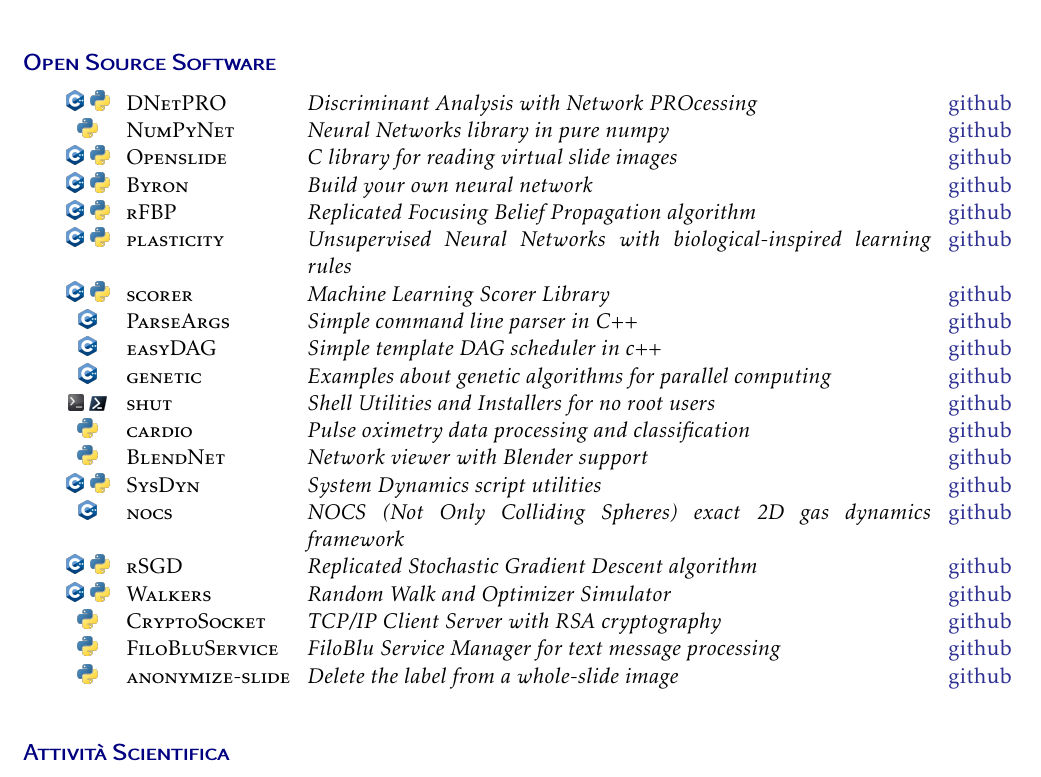
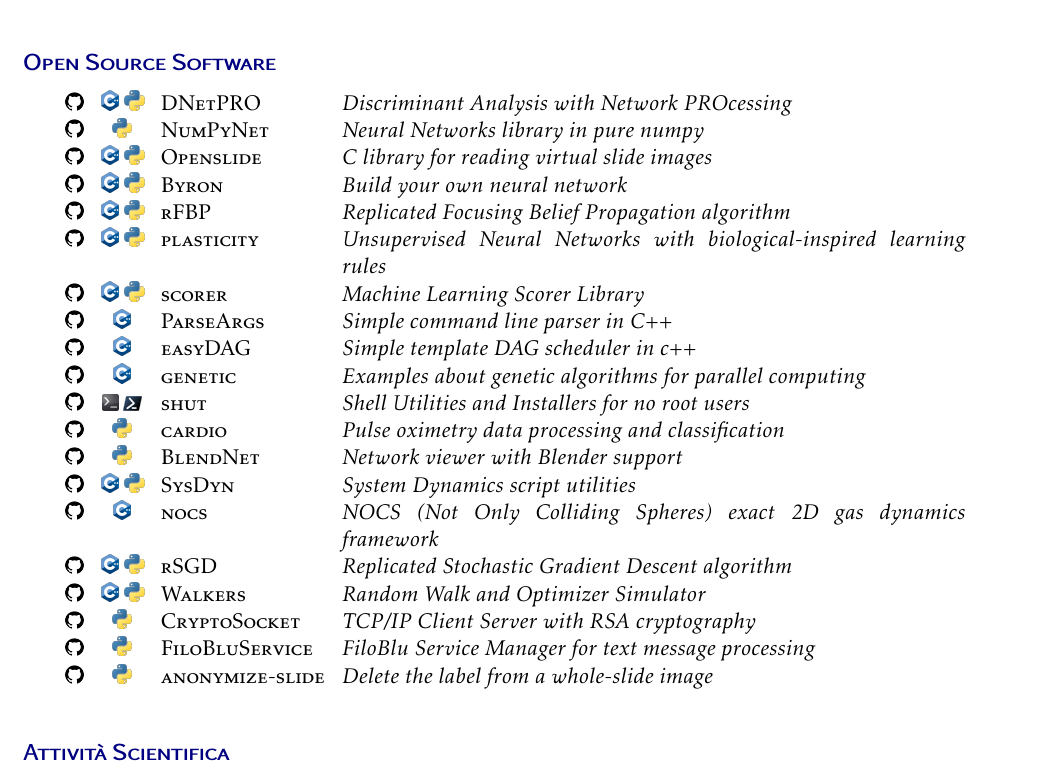
Before and after one commit to Nico-Curti/curriculum, a LaTeX CV (curriculum.tex): part of page 9 of 12, cut so that both start at the same text. Compiled offline with pdfLaTeX.

Commit message:
move table order

```diff
--- a/curriculum.tex
+++ b/curriculum.tex
@@ -335,28 +335,28 @@ Il Dr. Curti ha svolto numerose ricerche ed applicazioni nel campo dell'\emph{in
 \vspace*{0.5cm}
 \section*{\scshape{Open Source Software}}
 
-\begin{tabular}{clp{11cm}l}
+\begin{tabular}{cclp{11cm}}
 
-  \icon{0.025}{cpp.png} \icon{0.025}{python.png} & \scshape{DNetPRO}         & \emph{Discriminant Analysis with Network PROcessing}                        & \href{https://github.com/Nico-Curti/DNetPRO}{github} \\
-  \icon{0.025}{python.png}                       & \scshape{NumPyNet}        & \emph{Neural Networks library in pure numpy}                                & \href{https://github.com/Nico-Curti/NumPyNet}{github} \\
-  \icon{0.025}{cpp.png} \icon{0.025}{python.png} & \scshape{Openslide}       & \emph{C library for reading virtual slide images}                           & \href{https://github.com/Nico-Curti/Openslide}{github} \\
-  \icon{0.025}{cpp.png} \icon{0.025}{python.png} & \scshape{Byron}           & \emph{Build your own neural network}                                        & \href{https://github.com/Nico-Curti/Byron}{github} \\
-  \icon{0.025}{cpp.png} \icon{0.025}{python.png} & \scshape{rFBP}            & \emph{Replicated Focusing Belief Propagation algorithm}                     & \href{https://github.com/Nico-Curti/rFBP}{github} \\
-  \icon{0.025}{cpp.png} \icon{0.025}{python.png} & \scshape{plasticity}      & \emph{Unsupervised Neural Networks with biological-inspired learning rules} & \href{https://github.com/Nico-Curti/plasticity}{github} \\
-  \icon{0.025}{cpp.png} \icon{0.025}{python.png} & \scshape{scorer}          & \emph{Machine Learning Scorer Library}                                      & \href{https://github.com/Nico-Curti/scorer}{github} \\
-  \icon{0.025}{cpp.png}                          & \scshape{ParseArgs}       & \emph{Simple command line parser in C++}                                    & \href{https://github.com/Nico-Curti/ParseArgs}{github} \\
-  \icon{0.025}{cpp.png}                          & \scshape{easyDAG}         & \emph{Simple template DAG scheduler in c++}                                 & \href{https://github.com/Nico-Curti/easyDAG}{github} \\
-  \icon{0.025}{cpp.png}                          & \scshape{genetic}         & \emph{Examples about genetic algorithms for parallel computing}             & \href{https://github.com/Nico-Curti/genetic}{github} \\
-  \icon{0.020}{bash.jpg} \icon{0.05}{pwsh.png}   & \scshape{shut}            & \emph{Shell Utilities and Installers for no root users}                     & \href{https://github.com/Nico-Curti/shut}{github} \\
-  \icon{0.025}{python.png}                       & \scshape{cardio}          & \emph{Pulse oximetry data processing and classification}                    & \href{https://github.com/Nico-Curti/cardio}{github} \\
-  \icon{0.025}{python.png}                       & \scshape{BlendNet}        & \emph{Network viewer with Blender support}                                  & \href{https://github.com/Nico-Curti/BlendNet}{github} \\
-  \icon{0.025}{cpp.png} \icon{0.025}{python.png} & \scshape{SysDyn}          & \emph{System Dynamics script utilities}                                     & \href{https://github.com/Nico-Curti/SysDyn}{github} \\
-  \icon{0.025}{cpp.png}                          & \scshape{nocs}            & \emph{NOCS (Not Only Colliding Spheres) exact 2D gas dynamics framework}    & \href{https://github.com/Nico-Curti/nocs}{github} \\
-  \icon{0.025}{cpp.png} \icon{0.025}{python.png} & \scshape{rSGD}            & \emph{Replicated Stochastic Gradient Descent algorithm}                     & \href{https://github.com/Nico-Curti/rSGD}{github} \\
-  \icon{0.025}{cpp.png} \icon{0.025}{python.png} & \scshape{Walkers}         & \emph{Random Walk and Optimizer Simulator}                                  & \href{https://github.com/Nico-Curti/Walkers}{github} \\
-  \icon{0.025}{python.png}                       & \scshape{CryptoSocket}    & \emph{TCP/IP Client Server with RSA cryptography}                           & \href{https://github.com/Nico-Curti/CryptoSocket}{github} \\
-  \icon{0.025}{python.png}                       & \scshape{FiloBluService}  & \emph{FiloBlu Service Manager for text message processing}                  & \href{https://github.com/Nico-Curti/FiloBluService}{github} \\
-  \icon{0.025}{python.png}                       & \scshape{anonymize-slide} & \emph{Delete the label from a whole-slide image}                            & \href{https://github.com/Nico-Curti/anonymize-slide}{github} \\
+  \href{https://github.com/Nico-Curti/DNetPRO}{\icon{0.025}{github_logo.png}} & \icon{0.025}{cpp.png} \icon{0.025}{python.png}    & \scshape{DNetPRO}         & \emph{Discriminant Analysis with Network PROcessing}                        \\
+  \href{https://github.com/Nico-Curti/NumPyNet}{\icon{0.025}{github_logo.png}} & \icon{0.025}{python.png}                         & \scshape{NumPyNet}        & \emph{Neural Networks library in pure numpy}                                \\
+  \href{https://github.com/Nico-Curti/Openslide}{\icon{0.025}{github_logo.png}} & \icon{0.025}{cpp.png} \icon{0.025}{python.png}  & \scshape{Openslide}       & \emph{C library for reading virtual slide images}                           \\
+  \href{https://github.com/Nico-Curti/Byron}{\icon{0.025}{github_logo.png}} & \icon{0.025}{cpp.png} \icon{0.025}{python.png}      & \scshape{Byron}           & \emph{Build your own neural network}                                        \\
+  \href{https://github.com/Nico-Curti/rFBP}{\icon{0.025}{github_logo.png}} & \icon{0.025}{cpp.png} \icon{0.025}{python.png}       & \scshape{rFBP}            & \emph{Replicated Focusing Belief Propagation algorithm}                     \\
+  \href{https://github.com/Nico-Curti/plasticity}{\icon{0.025}{github_logo.png}} & \icon{0.025}{cpp.png} \icon{0.025}{python.png} & \scshape{plasticity}      & \emph{Unsupervised Neural Networks with biological-inspired learning rules} \\
+  \href{https://github.com/Nico-Curti/scorer}{\icon{0.025}{github_logo.png}} & \icon{0.025}{cpp.png} \icon{0.025}{python.png}     & \scshape{scorer}          & \emph{Machine Learning Scorer Library}                                      \\
+  \href{https://github.com/Nico-Curti/ParseArgs}{\icon{0.025}{github_logo.png}} & \icon{0.025}{cpp.png}                           & \scshape{ParseArgs}       & \emph{Simple command line parser in C++}                                    \\
+  \href{https://github.com/Nico-Curti/easyDAG}{\icon{0.025}{github_logo.png}} & \icon{0.025}{cpp.png}                             & \scshape{easyDAG}         & \emph{Simple template DAG scheduler in c++}                                 \\
+  \href{https://github.com/Nico-Curti/genetic}{\icon{0.025}{github_logo.png}} & \icon{0.025}{cpp.png}                             & \scshape{genetic}         & \emph{Examples about genetic algorithms for parallel computing}             \\
+  \href{https://github.com/Nico-Curti/shut}{\icon{0.025}{github_logo.png}} & \icon{0.020}{bash.jpg} \icon{0.05}{pwsh.png}         & \scshape{shut}            & \emph{Shell Utilities and Installers for no root users}                     \\
+  \href{https://github.com/Nico-Curti/cardio}{\icon{0.025}{github_logo.png}} & \icon{0.025}{python.png}                           & \scshape{cardio}          & \emph{Pulse oximetry data processing and classification}                    \\
+  \href{https://github.com/Nico-Curti/BlendNet}{\icon{0.025}{github_logo.png}} & \icon{0.025}{python.png}                         & \scshape{BlendNet}        & \emph{Network viewer with Blender support}                                  \\
+  \href{https://github.com/Nico-Curti/SysDyn}{\icon{0.025}{github_logo.png}} & \icon{0.025}{cpp.png} \icon{0.025}{python.png}     & \scshape{SysDyn}          & \emph{System Dynamics script utilities}                                     \\
+  \href{https://github.com/Nico-Curti/nocs}{\icon{0.025}{github_logo.png}} & \icon{0.025}{cpp.png}                                & \scshape{nocs}            & \emph{NOCS (Not Only Colliding Spheres) exact 2D gas dynamics framework}    \\
+  \href{https://github.com/Nico-Curti/rSGD}{\icon{0.025}{github_logo.png}} & \icon{0.025}{cpp.png} \icon{0.025}{python.png}       & \scshape{rSGD}            & \emph{Replicated Stochastic Gradient Descent algorithm}                     \\
+  \href{https://github.com/Nico-Curti/Walkers}{\icon{0.025}{github_logo.png}} & \icon{0.025}{cpp.png} \icon{0.025}{python.png}    & \scshape{Walkers}         & \emph{Random Walk and Optimizer Simulator}                                  \\
+  \href{https://github.com/Nico-Curti/CryptoSocket}{\icon{0.025}{github_logo.png}} & \icon{0.025}{python.png}                     & \scshape{CryptoSocket}    & \emph{TCP/IP Client Server with RSA cryptography}                           \\
+  \href{https://github.com/Nico-Curti/FiloBluService}{\icon{0.025}{github_logo.png}} & \icon{0.025}{python.png}                   & \scshape{FiloBluService}  & \emph{FiloBlu Service Manager for text message processing}                  \\
+  \href{https://github.com/Nico-Curti/anonymize-slide}{\icon{0.025}{github_logo.png}} & \icon{0.025}{python.png}                  & \scshape{anonymize-slide} & \emph{Delete the label from a whole-slide image}                            \\
 
 \end{tabular}
 
```
Also changed, not shown: curriculum.pdf.
